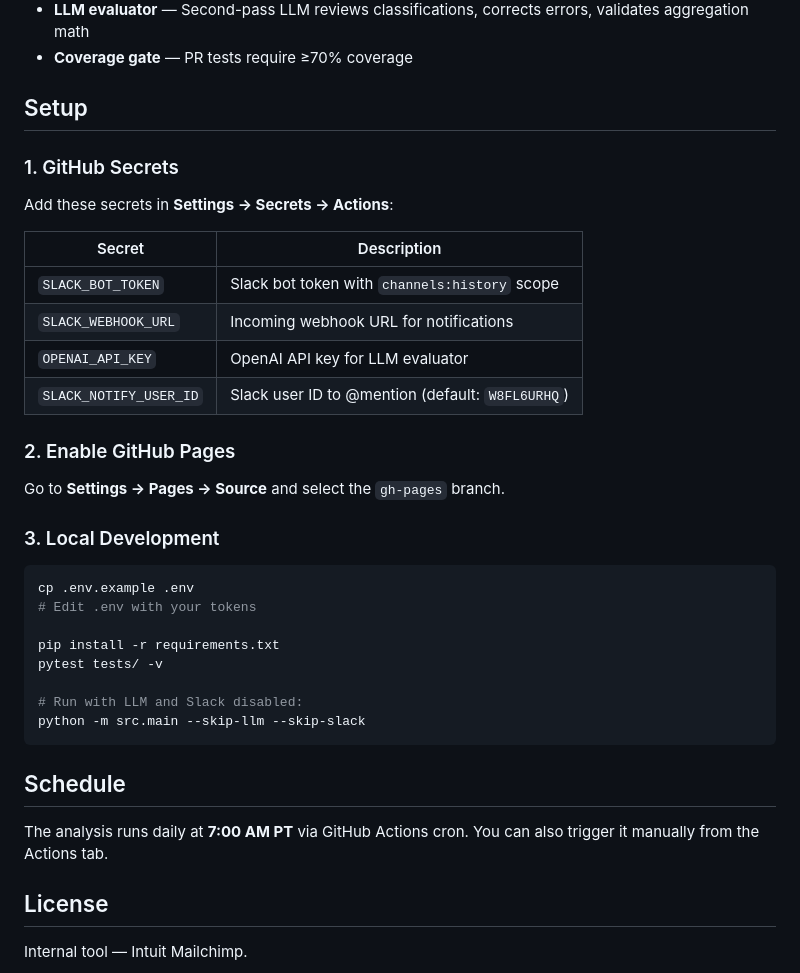
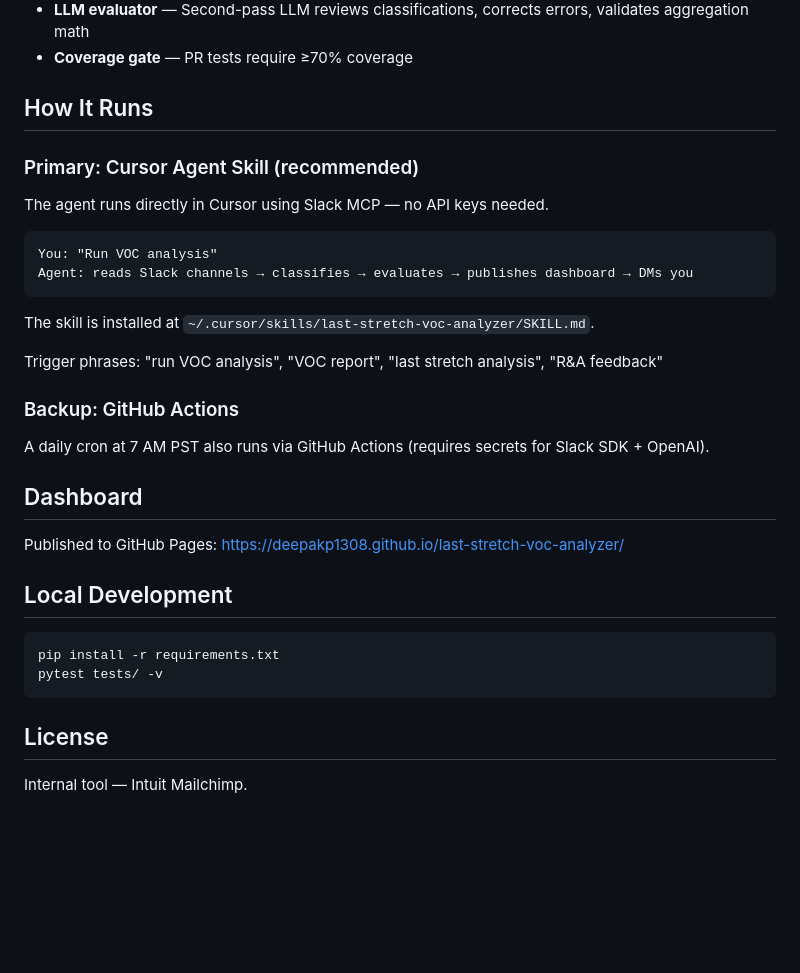
Before and after one commit to deepakp1308/last-stretch-voc-analyzer, a Markdown page: README.md, the part around the change. GitHub-like rendering; blank space fills up the shorter version.

Commit message:
Add Cursor agent skill as primary run method
The agent now runs directly through Cursor using Slack MCP — no API
keys needed. GitHub Actions retained as backup.

Skill installed at ~/.cursor/skills/last-stretch-voc-analyzer/

Made-with: Cursor

````diff
--- a/README.md
+++ b/README.md
@@ -48,39 +48,35 @@ Slack Channels ──► Ingest ──► Parse ──► Dedup ──► Classi
 - **LLM evaluator** — Second-pass LLM reviews classifications, corrects errors, validates aggregation math
 - **Coverage gate** — PR tests require ≥70% coverage
 
-## Setup
+## How It Runs
 
-### 1. GitHub Secrets
+### Primary: Cursor Agent Skill (recommended)
 
-Add these secrets in **Settings → Secrets → Actions**:
+The agent runs directly in Cursor using Slack MCP — no API keys needed.
 
-| Secret | Description |
-|--------|------------|
-| `SLACK_BOT_TOKEN` | Slack bot token with `channels:history` scope |
-| `SLACK_WEBHOOK_URL` | Incoming webhook URL for notifications |
-| `OPENAI_API_KEY` | OpenAI API key for LLM evaluator |
-| `SLACK_NOTIFY_USER_ID` | Slack user ID to @mention (default: `W8FL6URHQ`) |
+```
+You: "Run VOC analysis"
+Agent: reads Slack channels → classifies → evaluates → publishes dashboard → DMs you
+```
 
-### 2. Enable GitHub Pages
+The skill is installed at `~/.cursor/skills/last-stretch-voc-analyzer/SKILL.md`.
 
-Go to **Settings → Pages → Source** and select the `gh-pages` branch.
+Trigger phrases: "run VOC analysis", "VOC report", "last stretch analysis", "R&A feedback"
 
-### 3. Local Development
+### Backup: GitHub Actions
+
+A daily cron at 7 AM PST also runs via GitHub Actions (requires secrets for Slack SDK + OpenAI).
+
+## Dashboard
+
+Published to GitHub Pages: https://deepakp1308.github.io/last-stretch-voc-analyzer/
+
+## Local Development
 
 ```bash
-cp .env.example .env
-# Edit .env with your tokens
-
 pip install -r requirements.txt
 pytest tests/ -v
-
-# Run with LLM and Slack disabled:
-python -m src.main --skip-llm --skip-slack
 ```
-
-## Schedule
-
-The analysis runs daily at **7:00 AM PT** via GitHub Actions cron. You can also trigger it manually from the Actions tab.
 
 ## License
 
````
